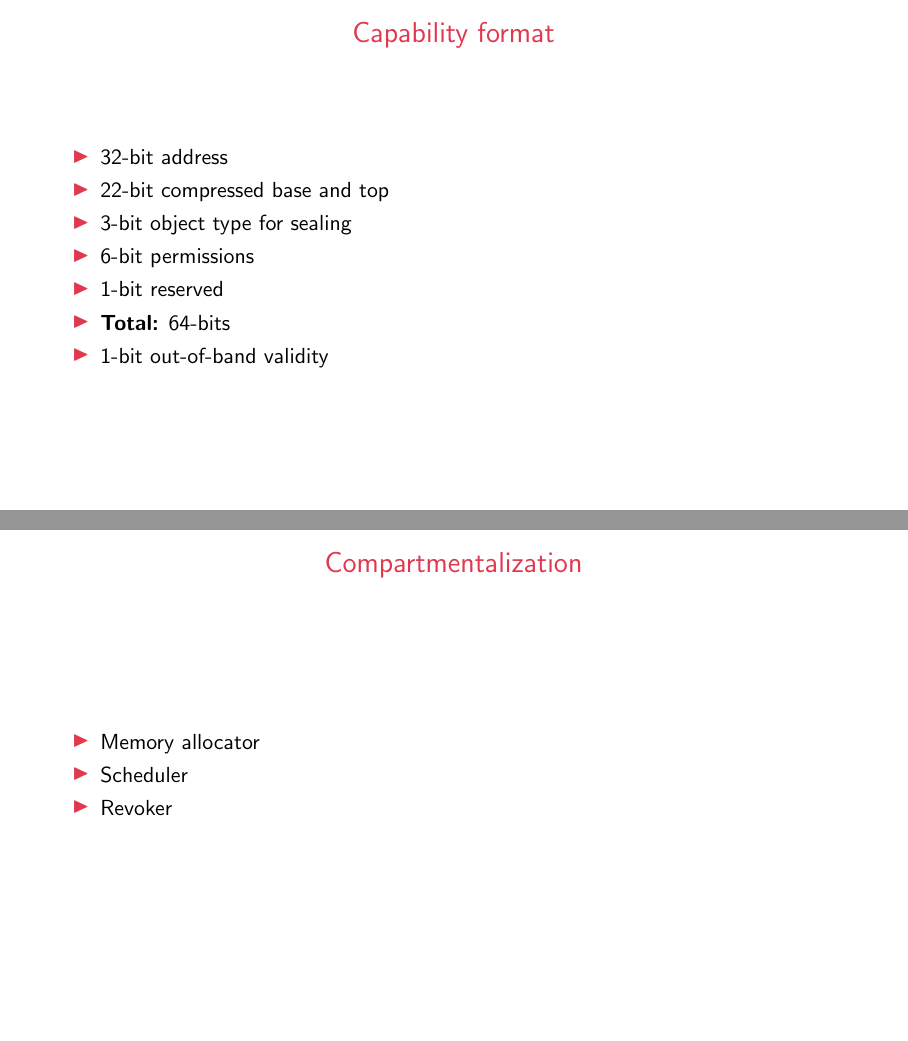
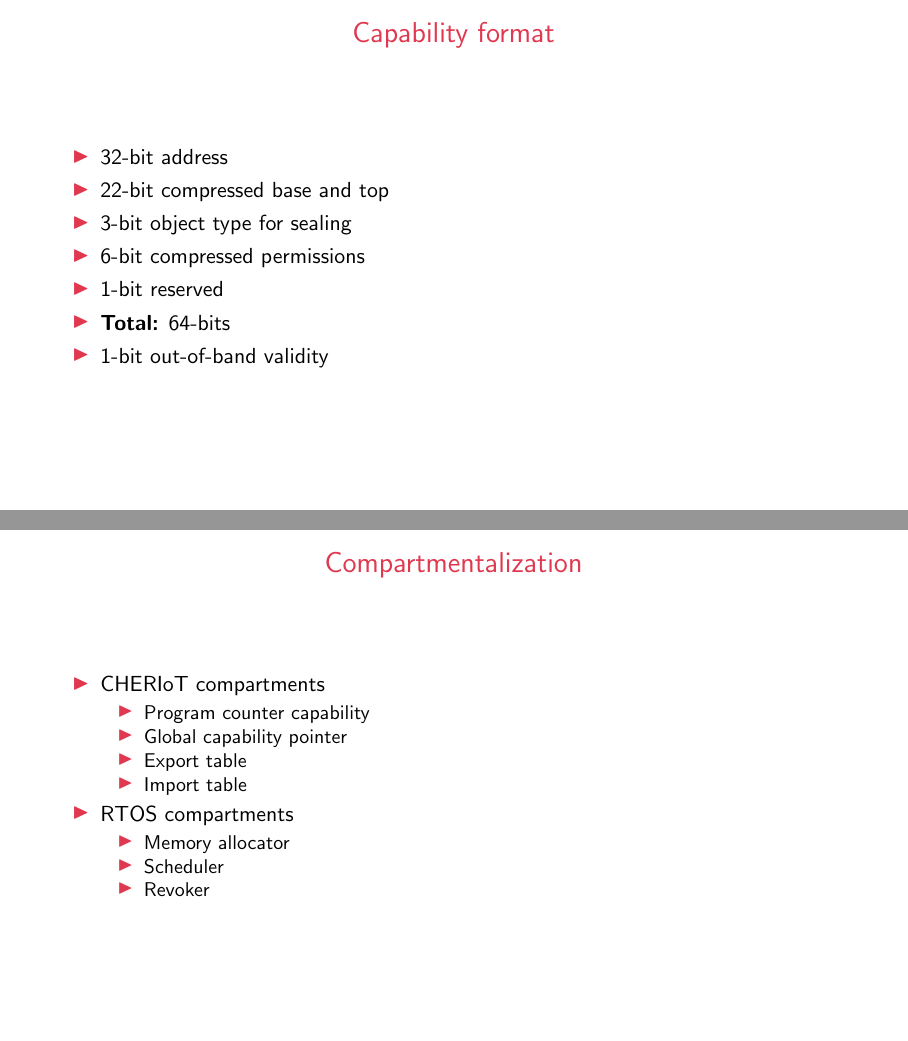
Before and after one commit to marnovandermaas/hipeac25-workshop-slides, LaTeX slides (slides.tex, which reads content.tex): pages 12 and 13 of 19, joined at a grey line. Compiled offline with pdfLaTeX.

Commit message:
CHERIoT Overview revised

```diff
--- a/content.tex
+++ b/content.tex
@@ -126,7 +126,7 @@
         \item 32-bit address
         \item 22-bit compressed base and top
         \item 3-bit object type for sealing
-        \item 6-bit permissions
+        \item 6-bit compressed permissions
         \item 1-bit reserved
         \item \textbf{Total:} 64-bits
         \item 1-bit out-of-band validity
@@ -135,15 +135,26 @@
 \note{
     64-bit capabilities are a lot more difficult than 128-bit ones because you only have 32-bits of meta-data.
     See the full ISA specification here: \url{https://github.com/CHERIoT-Platform/cheriot-sail/tree/main/archdoc}
+
+    The way CHERIoT solves this is by compression of permissions and using object type indirection for sealing.
 }
 
 \begin{frame}
     \frametitle{Compartmentalization}
-
+  \begin{itemize}
+    \item CHERIoT compartments
+      \begin{itemize}
+        \item Program counter capability
+        \item Global capability pointer
+        \item Export table
+        \item Import table
+      \end{itemize}
+    \item RTOS compartments
     \begin{itemize}
         \item Memory allocator
         \item Scheduler
         \item Revoker
     \end{itemize}
+  \end{itemize}
 \end{frame}
 \note{
```
Also changed, not shown: content.tex (2 more changed lines).
